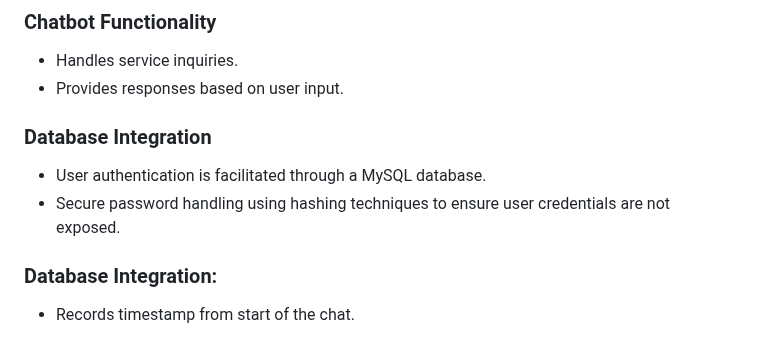
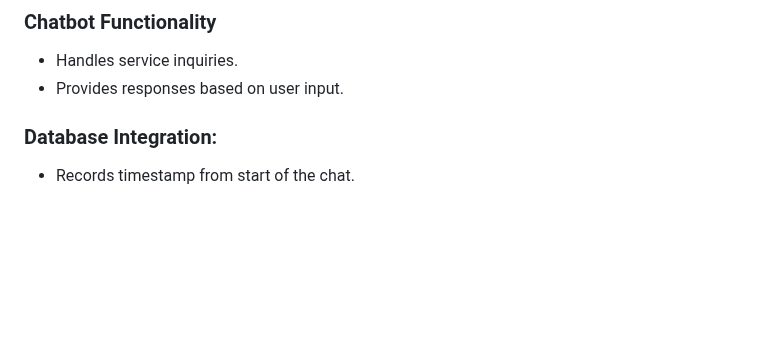
Before and after one commit to Samupietila/AI-Chatbot, a Markdown page: README.md, the part around the change. Drawn GitHub-style; blank space fills up the shorter version.

```diff
--- a/README.md
+++ b/README.md
@@ -47,12 +47,6 @@ component to illustrate the flow of conversation using D3.js and Dagre-D3 librar
 
 - Handles service inquiries.
 - Provides responses based on user input.
-
-
-### Database Integration
-
-- User authentication is facilitated through a MySQL database.
-- Secure password handling using hashing techniques to ensure user credentials are not exposed.
 
 ### Database Integration:
 
```
